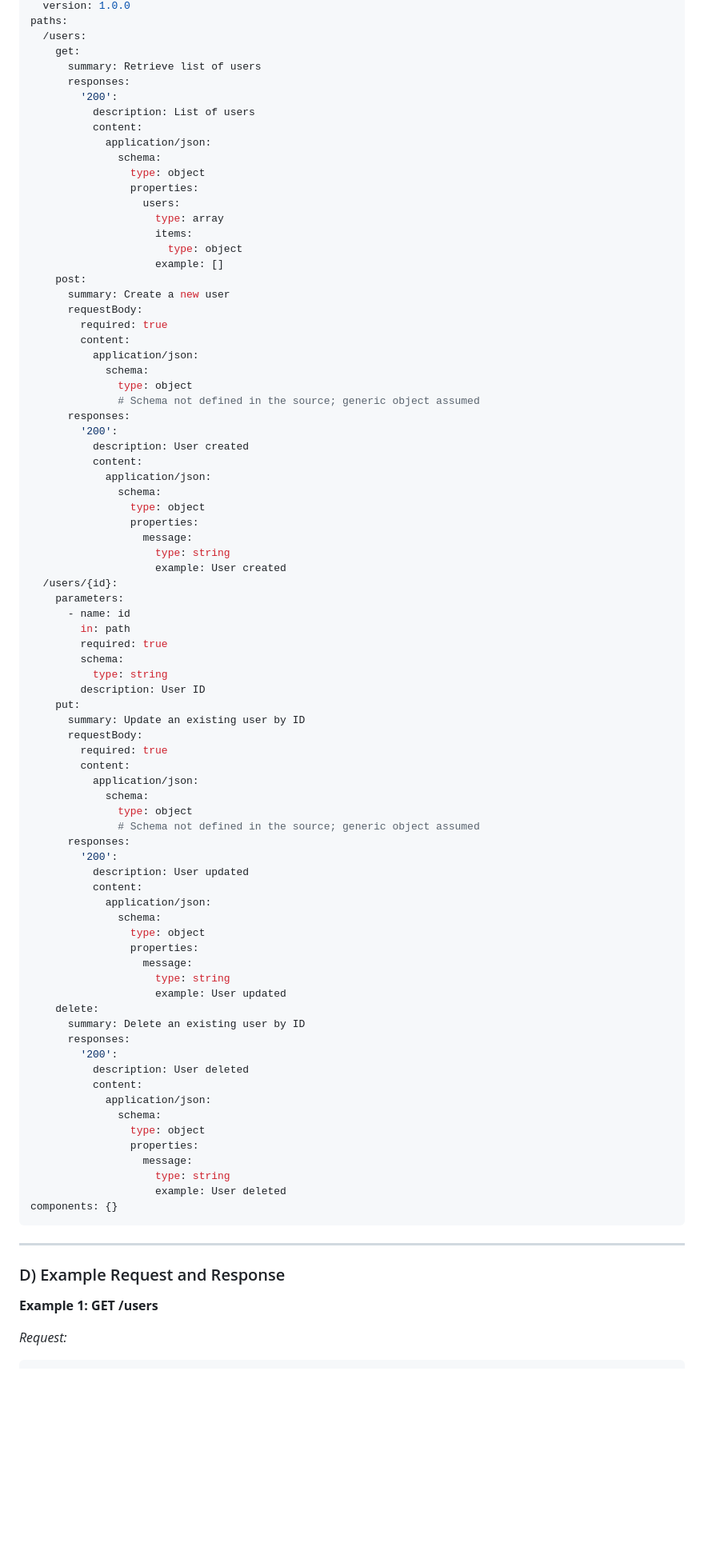
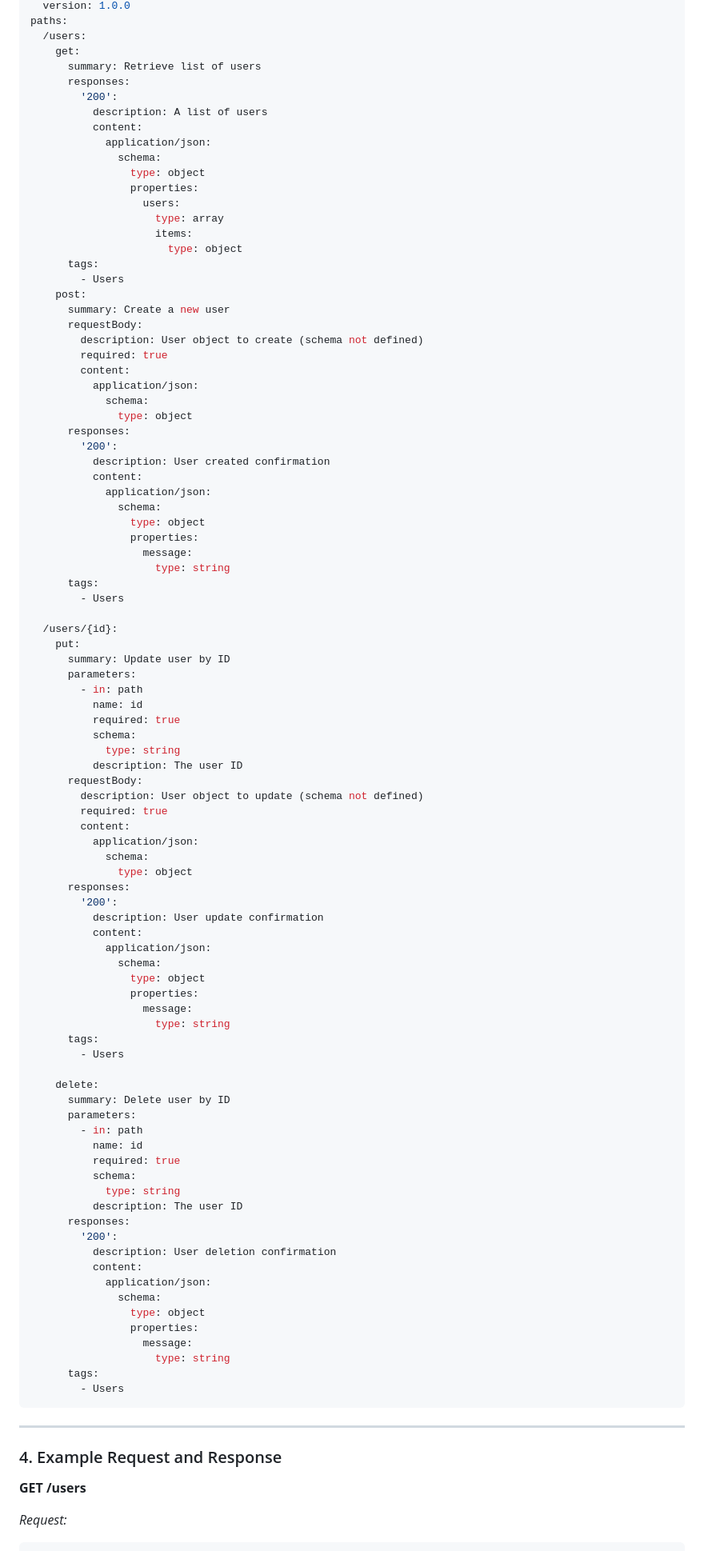
Before and after one commit to shruthikha/sample-api-project, a Markdown page: generated-api-docs.md, the part around one of its changes. Shown at 80% size. GitHub-like rendering; blank space fills up the shorter version.

````diff
--- a/generated-api-docs.md
+++ b/generated-api-docs.md
@@ -71,7 +58,7 @@ paths:
       summary: Retrieve list of users
       responses:
         '200':
-          description: List of users
+          description: A list of users
           content:
             application/json:
               schema:
@@ -81,19 +68,20 @@ paths:
                     type: array
                     items:
                       type: object
-                    example: []
+      tags:
+        - Users
     post:
       summary: Create a new user
       requestBody:
+        description: User object to create (schema not defined)
         required: true
         content:
           application/json:
             schema:
               type: object
-              # Schema not defined in the source; generic object assumed
       responses:
         '200':
-          description: User created
+          description: User created confirmation
           content:
             application/json:
               schema:
@@ -101,27 +89,29 @@ paths:
                 properties:
                   message:
                     type: string
-                    example: User created
+      tags:
+        - Users
+
   /users/{id}:
-    parameters:
-      - name: id
-        in: path
-        required: true
-        schema:
-          type: string
-        description: User ID
     put:
-      summary: Update an existing user by ID
+      summary: Update user by ID
+      parameters:
+        - in: path
+          name: id
+          required: true
+          schema:
+            type: string
+          description: The user ID
       requestBody:
+        description: User object to update (schema not defined)
         required: true
         content:
           application/json:
             schema:
               type: object
-              # Schema not defined in the source; generic object assumed
       responses:
         '200':
-          description: User updated
+          description: User update confirmation
           content:
             application/json:
               schema:
@@ -129,12 +119,21 @@ paths:
                 properties:
                   message:
                     type: string
-                    example: User updated
+      tags:
+        - Users
+
     delete:
-      summary: Delete an existing user by ID
+      summary: Delete user by ID
+      parameters:
+        - in: path
+          name: id
+          required: true
+          schema:
+            type: string
+          description: The user ID
       responses:
         '200':
-          description: User deleted
+          description: User deletion confirmation
           content:
             application/json:
               schema:
@@ -142,15 +141,15 @@ paths:
                 properties:
                   message:
                     type: string
-                    example: User deleted
-components: {}
+      tags:
+        - Users
 ```
 
 ---
 
-### D) Example Request and Response
+### 4. Example Request and Response
 
-**Example 1: GET /users**
+**GET /users**
 
 _Request:_
 
````
Also changed, not shown: other parts of generated-api-docs.md (+47 -66 lines).
